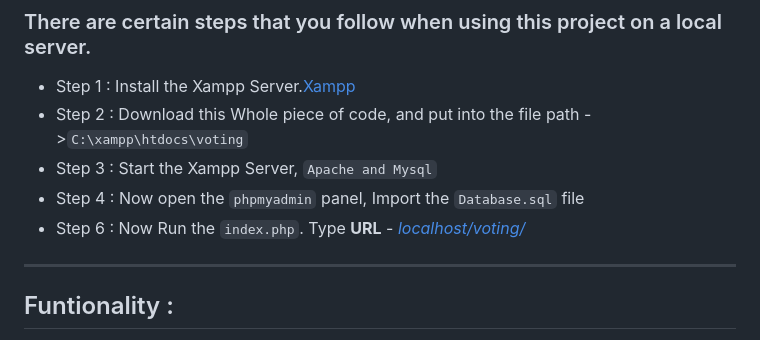
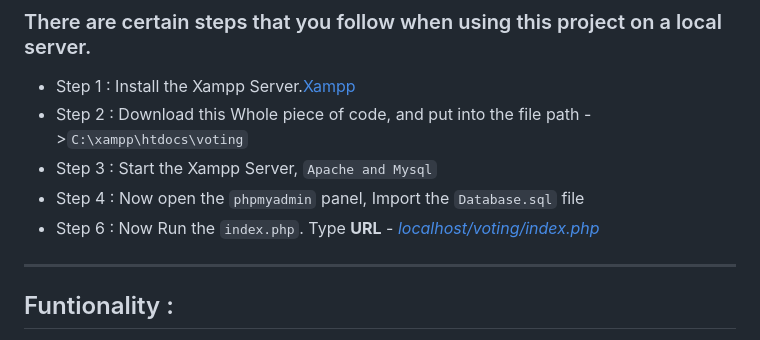
Before and after one commit to Rana-devanand/Online-voting-system-EVM, a Markdown page: README.md, the part around the change. Drawn GitHub-style.

```diff
--- a/README.md
+++ b/README.md
@@ -8,7 +8,7 @@ Inside the project,there is an admin section where the head admin updates and ha
 - Step 2 : Download this Whole piece of code, and put into the file path ->`C:\xampp\htdocs\voting`
 - Step 3 : Start the Xampp Server, `Apache and Mysql`
 - Step 4 : Now open the `phpmyadmin` panel, Import the `Database.sql` file
-- Step 6 : Now Run the `index.php`. Type **URL** - *[localhost/voting/ ](http://localhost/voting/index.php)*
+- Step 6 : Now Run the `index.php`. Type **URL** - *[localhost/voting/index.php ](http://localhost/voting/index.php)*
 
 ---
 
```
